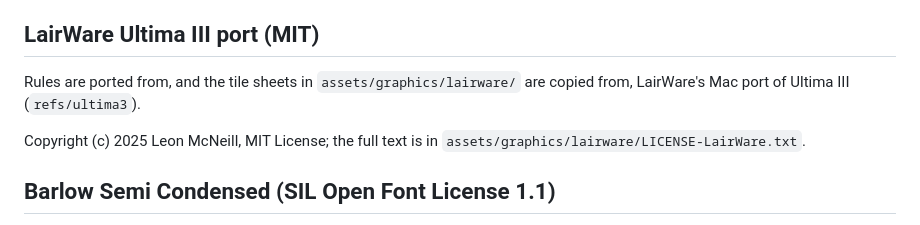
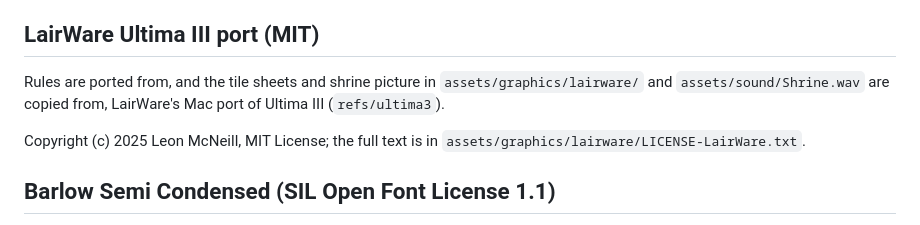
Before and after one commit to jbff/py-exodus, a Markdown page: THIRD_PARTY_NOTICES.md, the part around the change. GitHub-like rendering.

```diff
--- a/THIRD_PARTY_NOTICES.md
+++ b/THIRD_PARTY_NOTICES.md
@@ -12,8 +12,8 @@ preservation and study, and is not affiliated with or endorsed by them.
 
 ## LairWare Ultima III port (MIT)
 
-Rules are ported from, and the tile sheets in `assets/graphics/lairware/`
-are copied from, LairWare's Mac port of Ultima III (`refs/ultima3`).
+Rules are ported from, and the tile sheets and shrine picture in
+`assets/graphics/lairware/` and `assets/sound/Shrine.wav` are copied from, LairWare's Mac port of Ultima III (`refs/ultima3`).
 
 Copyright (c) 2025 Leon McNeill, MIT License; the full text is in
 `assets/graphics/lairware/LICENSE-LairWare.txt`.
```
Also changed, not shown: README.md (+1 -0 lines), assets/graphics/lairware/shrine.jpg (added), 17 other files.
